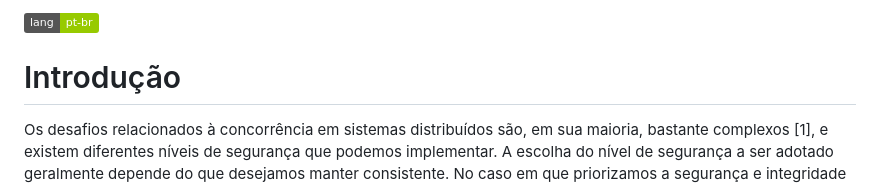
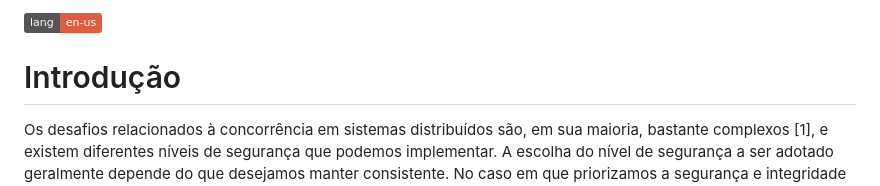
Before and after one commit to gumberss/Concurrency, a Markdown page: readme.pt-BR.md, the part around the change. Rendered like a GitHub page; badges without logos.

```diff
--- a/readme.pt-BR.md
+++ b/readme.pt-BR.md
@@ -1,4 +1,4 @@
-[![pt-br](https://img.shields.io/badge/lang-pt--br-green.svg)](https://github.com/gumberss/Concurrency/blob/main/readme.md)
+[![pt-br](https://img.shields.io/badge/lang-en--us-red.svg)](https://github.com/gumberss/Concurrency/blob/main/readme.md)
 
 # Introdução
 
```
